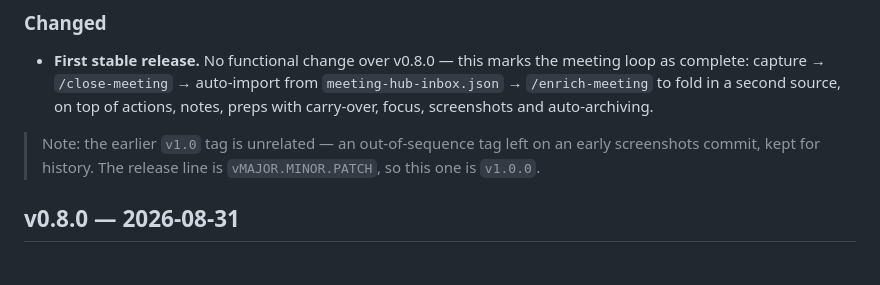
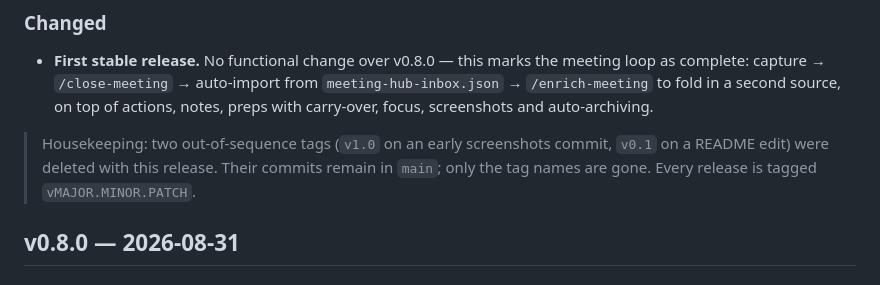
Before and after one commit to SebastienFrancotteMoodys/Meeting_Hub, a Markdown page: CHANGELOG.md, the part around the change. Rendered like a GitHub page.

Commit message:
docs: note the legacy tag cleanup in the changelog
- Deleted the two out-of-sequence tags v1.0 (early screenshots commit)
  and v0.1 (README edit). Both commits stay reachable from main; only
  the tag names are gone.
- Tag list is now a clean v0.2.0 … v1.0.0 sequence.

Co-Authored-By: Claude Opus 5 <noreply@anthropic.com>

```diff
--- a/CHANGELOG.md
+++ b/CHANGELOG.md
@@ -7,7 +7,7 @@ Versioning: `vMAJOR.MINOR.PATCH` — a new feature bumps MINOR, a fix bumps PATC
 ### Changed
 - **First stable release.** No functional change over v0.8.0 — this marks the meeting loop as complete: capture → `/close-meeting` → auto-import from `meeting-hub-inbox.json` → `/enrich-meeting` to fold in a second source, on top of actions, notes, preps with carry-over, focus, screenshots and auto-archiving.
 
-> Note: the earlier `v1.0` tag is unrelated — an out-of-sequence tag left on an early screenshots commit, kept for history. The release line is `vMAJOR.MINOR.PATCH`, so this one is `v1.0.0`.
+> Housekeeping: two out-of-sequence tags (`v1.0` on an early screenshots commit, `v0.1` on a README edit) were deleted with this release. Their commits remain in `main`; only the tag names are gone. Every release is tagged `vMAJOR.MINOR.PATCH`.
 
 ## v0.8.0 — 2026-08-31
 ### Added
```
